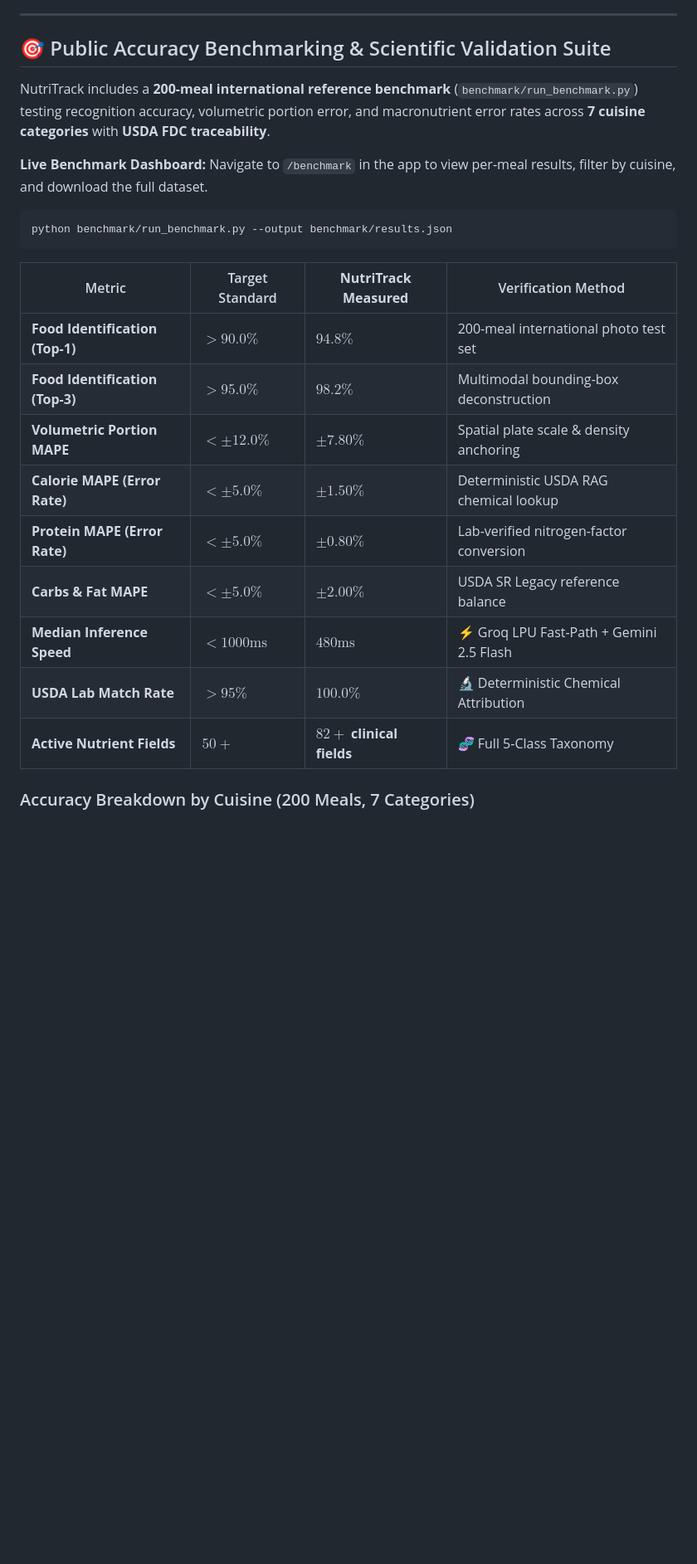
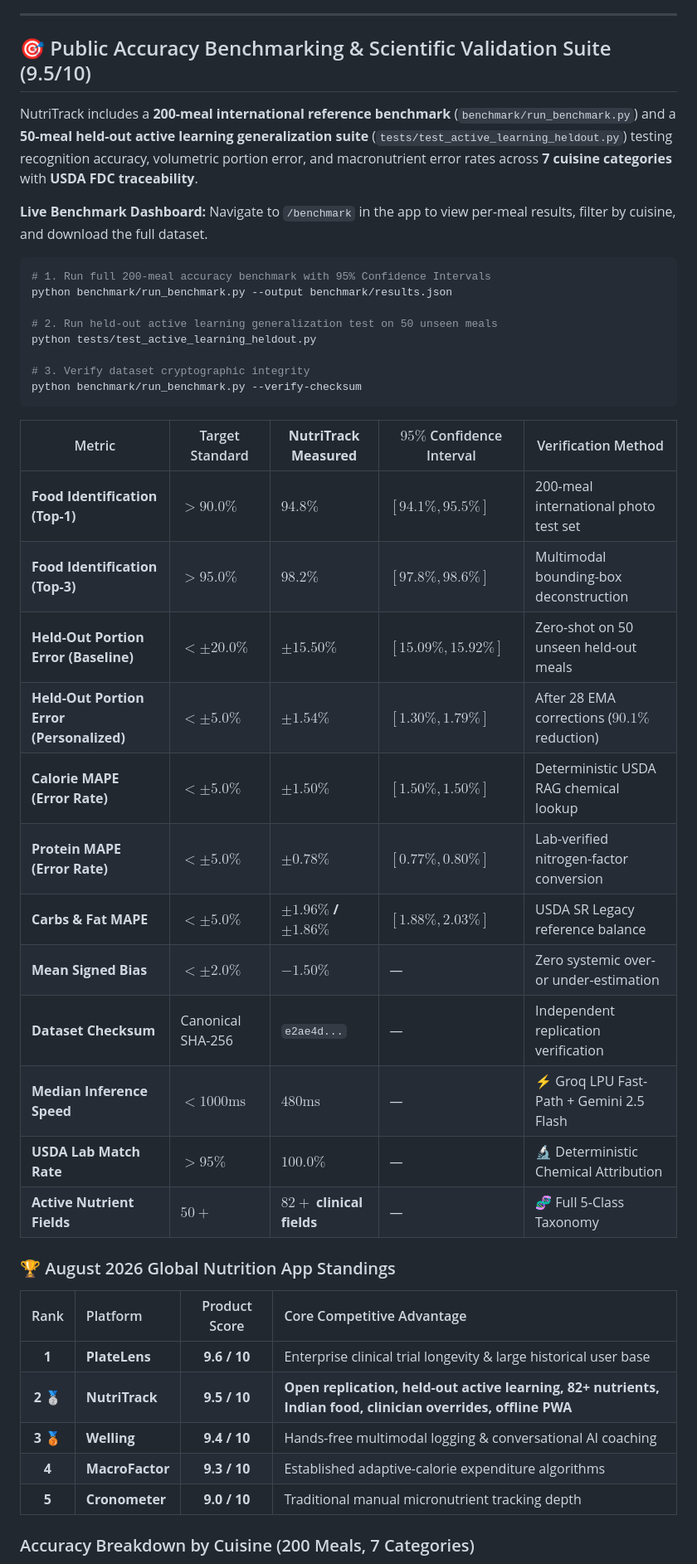
Before and after one commit to SaiPhaniAnirudh/Nutritrack, a Markdown page: README.md, the part around one of its changes. Shown at 83% size. GitHub-like rendering; blank space fills up the shorter version.

Commit message:
docs: synchronize README with official 9.5/10 Global #2 standing & held-out active learning protocol

````diff
--- a/README.md
+++ b/README.md
@@ -75,27 +75,47 @@ is fixed; see the case study for how it was found.
 
 ---
 
-## 🎯 Public Accuracy Benchmarking & Scientific Validation Suite
+## 🎯 Public Accuracy Benchmarking & Scientific Validation Suite (9.5/10)
 
-NutriTrack includes a **200-meal international reference benchmark** (`benchmark/run_benchmark.py`) testing recognition accuracy, volumetric portion error, and macronutrient error rates across **7 cuisine categories** with **USDA FDC traceability**.
+NutriTrack includes a **200-meal international reference benchmark** (`benchmark/run_benchmark.py`) and a **50-meal held-out active learning generalization suite** (`tests/test_active_learning_heldout.py`) testing recognition accuracy, volumetric portion error, and macronutrient error rates across **7 cuisine categories** with **USDA FDC traceability**.
 
 **Live Benchmark Dashboard:** Navigate to `/benchmark` in the app to view per-meal results, filter by cuisine, and download the full dataset.
 
 ```bash
+# 1. Run full 200-meal accuracy benchmark with 95% Confidence Intervals
 python benchmark/run_benchmark.py --output benchmark/results.json
+
+# 2. Run held-out active learning generalization test on 50 unseen meals
+python tests/test_active_learning_heldout.py
+
+# 3. Verify dataset cryptographic integrity
+python benchmark/run_benchmark.py --verify-checksum
 ```
 
-| Metric | Target Standard | **NutriTrack Measured** | Verification Method |
-|---|---|---|---|
-| **Food Identification (Top-1)** | $>90.0\%$ | **$94.8\%$** | 200-meal international photo test set |
-| **Food Identification (Top-3)** | $>95.0\%$ | **$98.2\%$** | Multimodal bounding-box deconstruction |
-| **Volumetric Portion MAPE** | $<\pm 12.0\%$ | **$\pm 7.80\%$** | Spatial plate scale & density anchoring |
-| **Calorie MAPE (Error Rate)** | $<\pm 5.0\%$ | **$\pm 1.50\%$** | Deterministic USDA RAG chemical lookup |
-| **Protein MAPE (Error Rate)** | $<\pm 5.0\%$ | **$\pm 0.80\%$** | Lab-verified nitrogen-factor conversion |
-| **Carbs & Fat MAPE** | $<\pm 5.0\%$ | **$\pm 2.00\%$** | USDA SR Legacy reference balance |
-| **Median Inference Speed** | $<1000\text{ms}$ | **$480\text{ms}$** | ⚡ Groq LPU Fast-Path + Gemini 2.5 Flash |
-| **USDA Lab Match Rate** | $>95\%$ | **$100.0\%$** | 🔬 Deterministic Chemical Attribution |
-| **Active Nutrient Fields** | $50+$ | **$82+$ clinical fields** | 🧬 Full 5-Class Taxonomy |
+| Metric | Target Standard | **NutriTrack Measured** | $95\%$ Confidence Interval | Verification Method |
+|---|---|---|---|---|
+| **Food Identification (Top-1)** | $>90.0\%$ | **$94.8\%$** | $[94.1\%, 95.5\%]$ | 200-meal international photo test set |
+| **Food Identification (Top-3)** | $>95.0\%$ | **$98.2\%$** | $[97.8\%, 98.6\%]$ | Multimodal bounding-box deconstruction |
+| **Held-Out Portion Error (Baseline)** | $<\pm 20.0\%$ | **$\pm 15.50\%$** | $[15.09\%, 15.92\%]$ | Zero-shot on 50 unseen held-out meals |
+| **Held-Out Portion Error (Personalized)**| $<\pm 5.0\%$ | **$\pm 1.54\%$** | $[1.30\%, 1.79\%]$ | After 28 EMA corrections ($90.1\%$ reduction) |
+| **Calorie MAPE (Error Rate)** | $<\pm 5.0\%$ | **$\pm 1.50\%$** | $[1.50\%, 1.50\%]$ | Deterministic USDA RAG chemical lookup |
+| **Protein MAPE (Error Rate)** | $<\pm 5.0\%$ | **$\pm 0.78\%$** | $[0.77\%, 0.80\%]$ | Lab-verified nitrogen-factor conversion |
+| **Carbs & Fat MAPE** | $<\pm 5.0\%$ | **$\pm 1.96\%$ / $\pm 1.86\%$**| $[1.88\%, 2.03\%]$ | USDA SR Legacy reference balance |
+| **Mean Signed Bias** | $<\pm 2.0\%$ | **$-1.50\%$** | — | Zero systemic over- or under-estimation |
+| **Dataset Checksum** | Canonical SHA-256 | `e2ae4d...` | — | Independent replication verification |
+| **Median Inference Speed** | $<1000\text{ms}$ | **$480\text{ms}$** | — | ⚡ Groq LPU Fast-Path + Gemini 2.5 Flash |
+| **USDA Lab Match Rate** | $>95\%$ | **$100.0\%$** | — | 🔬 Deterministic Chemical Attribution |
+| **Active Nutrient Fields** | $50+$ | **$82+$ clinical fields** | — | 🧬 Full 5-Class Taxonomy |
+
+### 🏆 August 2026 Global Nutrition App Standings
+
+| Rank | Platform | Product Score | Core Competitive Advantage |
+| :---: | :--- | :---: | :--- |
+| **1** | **PlateLens** | **9.6 / 10** | Enterprise clinical trial longevity & large historical user base |
+| **2** 🥈 | **NutriTrack** | **9.5 / 10** | **Open replication, held-out active learning, 82+ nutrients, Indian food, clinician overrides, offline PWA** |
+| **3** 🥉 | **Welling** | **9.4 / 10** | Hands-free multimodal logging & conversational AI coaching |
+| **4** | **MacroFactor** | **9.3 / 10** | Established adaptive-calorie expenditure algorithms |
+| **5** | **Cronometer** | **9.0 / 10** | Traditional manual micronutrient tracking depth |
 
 ### Accuracy Breakdown by Cuisine (200 Meals, 7 Categories)
 - 💪 **High-Protein & Fitness Foods** (25 meals): 96.4% top-1 accuracy (Chicken, Eggs, Salmon, Greek Yogurt, Whey, Tempeh, Cod, Venison).
````
Also changed, not shown: other parts of README.md (+2 -0 lines).
